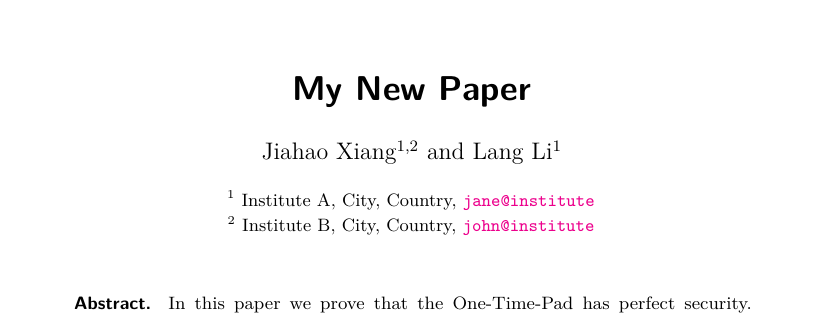
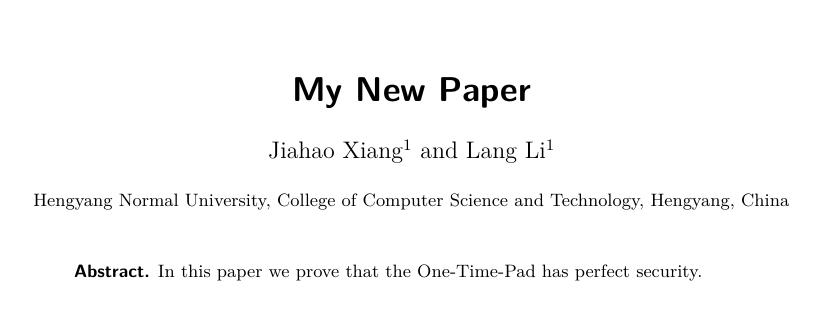
Before and after one commit to jiahaoxiang2000/deeper-paper, a LaTeX document (tex/index.tex): part of page 1 of 2 before the commit and part of the page after it, cut so that both start at the same text. Compiled offline with pdfLaTeX.

Commit message:
fix: correct author affiliations and remove placeholder text

```diff
--- a/tex/index.tex
+++ b/tex/index.tex
@@ -17,11 +17,11 @@
 
 
 %%%% 3. AUTHOR, INSTITUTE %%%%
-\author{Jiahao Xiang\inst{1,2} \and Lang Li\inst{1}}
+\author{Jiahao Xiang\inst{1} \and Lang Li\inst{1}}
 \institute{
-  Institute A, City, Country, \email{jane@institute}
-  \and
-  Institute B, City, Country, \email{john@institute}
+  Hengyang Normal University, College of Computer Science and Technology, Hengyang, China
+  % \and
+  % Institute B, City, Country, \email{john@institute}
 }
 %%%% NOTES:
 % - We need a city name for indexation purpose, even if it is redundant
```
Also changed, not shown: tex/index.tex (11 more changed lines).
